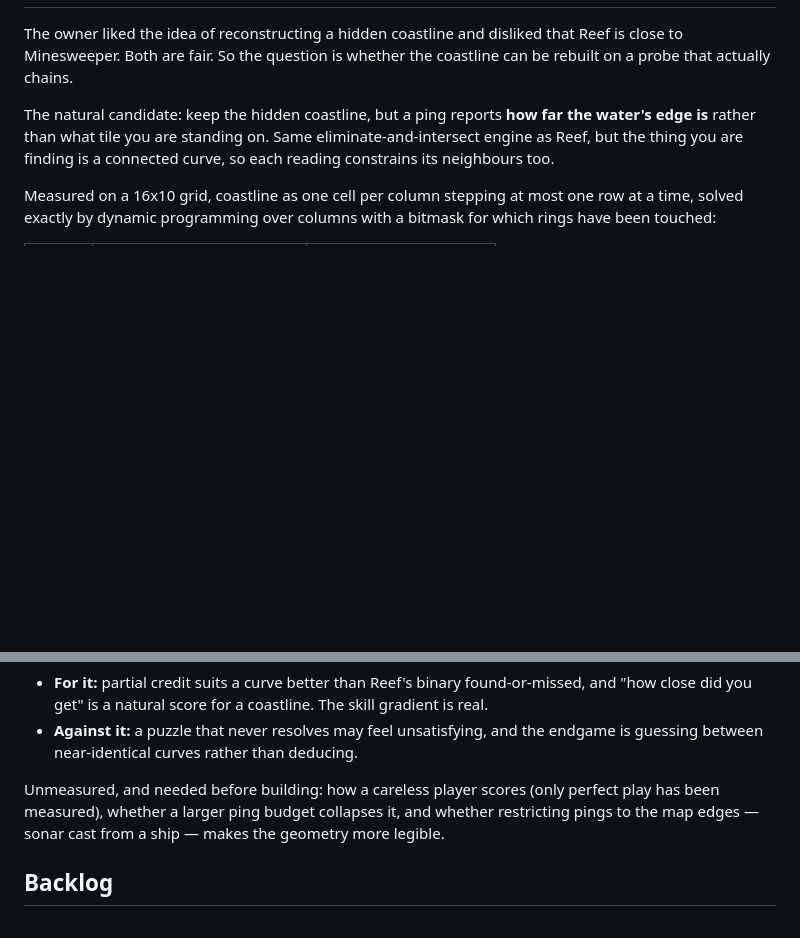
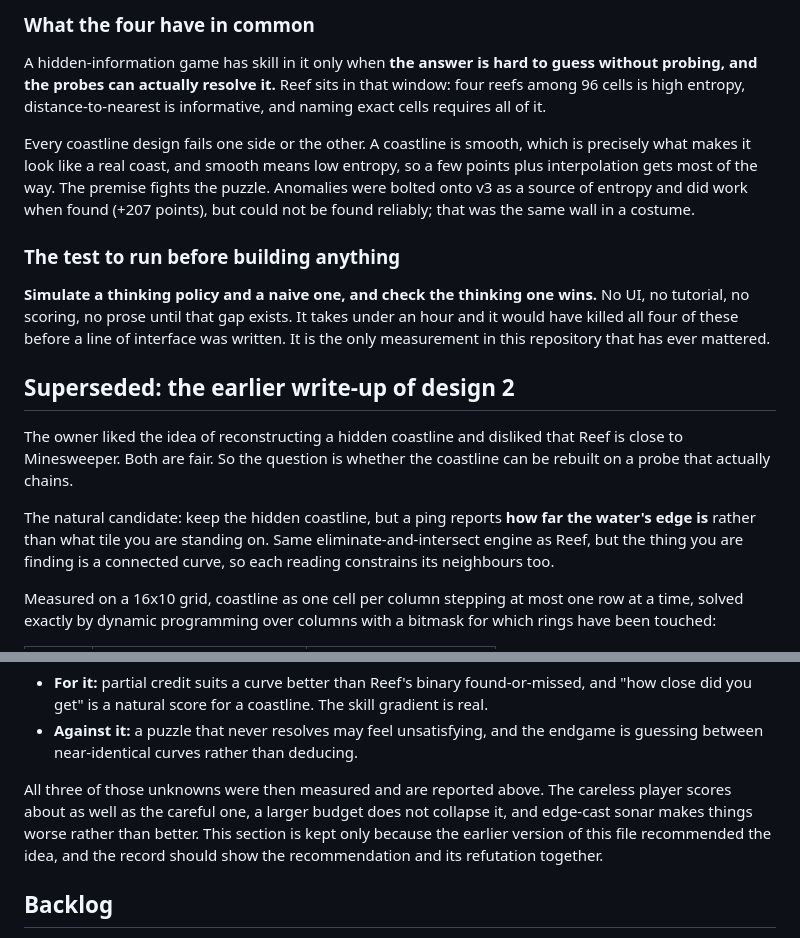
Before and after one commit to konstantinos-malavazos/tide-table, a Markdown page: DESIGN.md, 2 parts joined by grey strips. GitHub-like rendering; blank space fills up the shorter version.

```diff
--- a/DESIGN.md
+++ b/DESIGN.md
@@ -68,3 +114,14 @@ The structural cause: a measurement told you the coast height in one column and
+### What the four have in common
+
+A hidden-information game has skill in it only when **the answer is hard to guess without probing, and the probes can actually resolve it.** Reef sits in that window: four reefs among 96 cells is high entropy, distance-to-nearest is informative, and naming exact cells requires all of it.
+
+Every coastline design fails one side or the other. A coastline is smooth, which is precisely what makes it look like a real coast, and smooth means low entropy, so a few points plus interpolation gets most of the way. The premise fights the puzzle. Anomalies were bolted onto v3 as a source of entropy and did work when found (+207 points), but could not be found reliably; that was the same wall in a costume.
+
+### The test to run before building anything
+
+**Simulate a thinking policy and a naive one, and check the thinking one wins.** No UI, no tutorial, no scoring, no prose until that gap exists. It takes under an hour and it would have killed all four of these before a line of interface was written. It is the only measurement in this repository that has ever mattered.
+
+## Superseded: the earlier write-up of design 2
 
 The owner liked the idea of reconstructing a hidden coastline and disliked that Reef is close to Minesweeper. Both are fair. So the question is whether the coastline can be rebuilt on a probe that actually chains.
 
@@ -85,7 +142,7 @@ But it does not collapse. Perfect play still leaves 192 possibilities and gets 1
 - **For it:** partial credit suits a curve better than Reef's binary found-or-missed, and "how close did you get" is a natural score for a coastline. The skill gradient is real.
 - **Against it:** a puzzle that never resolves may feel unsatisfying, and the endgame is guessing between near-identical curves rather than deducing.
 
-Unmeasured, and needed before building: how a careless player scores (only perfect play has been measured), whether a larger ping budget collapses it, and whether restricting pings to the map edges — sonar cast from a ship — makes the geometry more legible.
+All three of those unknowns were then measured and are reported above. The careless player scores about as well as the careful one, a larger budget does not collapse it, and edge-cast sonar makes things worse rather than better. This section is kept only because the earlier version of this file recommended the idea, and the record should show the recommendation and its refutation together.
 
 ## Backlog
 
```
Also changed, not shown: other parts of DESIGN.md (+47 -1 lines).
